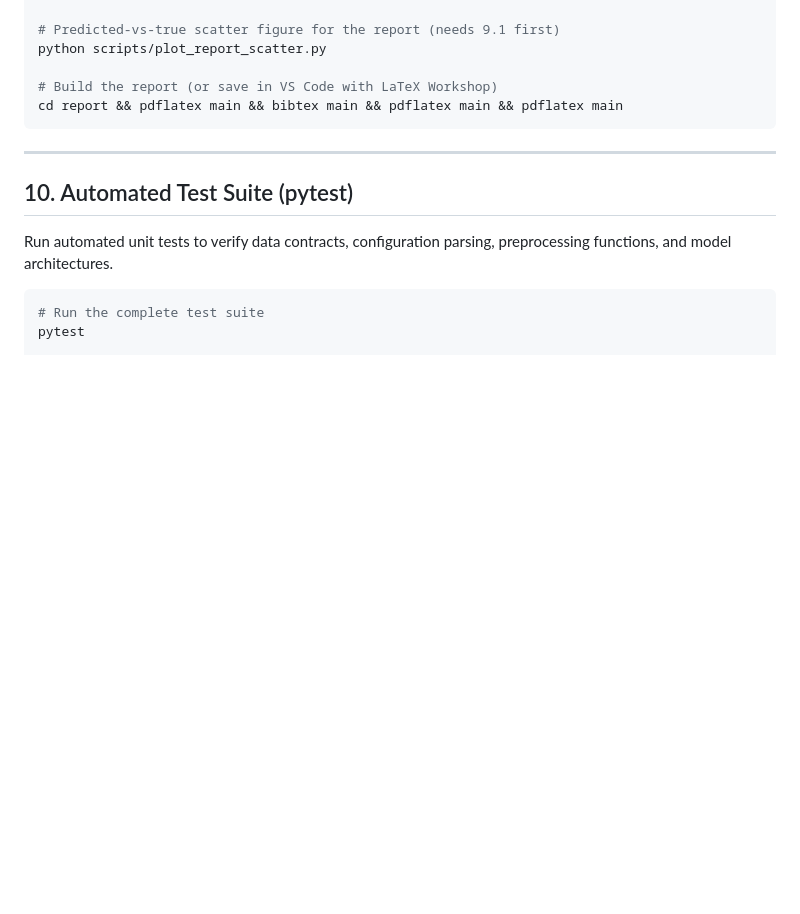
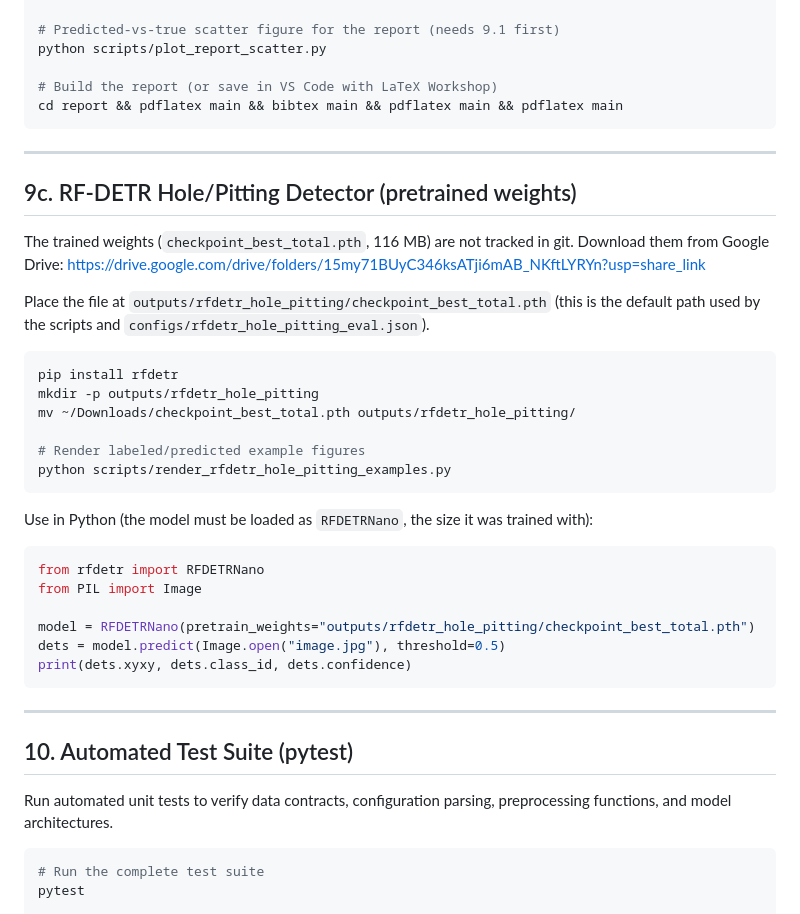
Before and after one commit to federico-rosatelli/vision-systems, a Markdown page: FINAL/analyses/COMMANDS.md, the part around the change. Rendered like a GitHub page; blank space fills up the shorter version.

Commit message:
Document RF-DETR weights download

````diff
--- a/FINAL/analyses/COMMANDS.md
+++ b/FINAL/analyses/COMMANDS.md
@@ -209,6 +209,35 @@ cd report && pdflatex main && bibtex main && pdflatex main && pdflatex main
 
 ---
 
+## 9c. RF-DETR Hole/Pitting Detector (pretrained weights)
+
+The trained weights (`checkpoint_best_total.pth`, 116 MB) are not tracked in git. Download them from Google Drive:
+https://drive.google.com/drive/folders/15my71BUyC346ksATji6mAB_NKftLYRYn?usp=share_link
+
+Place the file at `outputs/rfdetr_hole_pitting/checkpoint_best_total.pth` (this is the default path used by the scripts and `configs/rfdetr_hole_pitting_eval.json`).
+
+```bash
+pip install rfdetr
+mkdir -p outputs/rfdetr_hole_pitting
+mv ~/Downloads/checkpoint_best_total.pth outputs/rfdetr_hole_pitting/
+
+# Render labeled/predicted example figures
+python scripts/render_rfdetr_hole_pitting_examples.py
+```
+
+Use in Python (the model must be loaded as `RFDETRNano`, the size it was trained with):
+
+```python
+from rfdetr import RFDETRNano
+from PIL import Image
+
+model = RFDETRNano(pretrain_weights="outputs/rfdetr_hole_pitting/checkpoint_best_total.pth")
+dets = model.predict(Image.open("image.jpg"), threshold=0.5)
+print(dets.xyxy, dets.class_id, dets.confidence)
+```
+
+---
+
 ## 10. Automated Test Suite (pytest)
 
 Run automated unit tests to verify data contracts, configuration parsing, preprocessing functions, and model architectures.
````
Also changed, not shown: FINAL/analyses/FINAL_PROJECT_RESULTS.md (+2 -0 lines).
